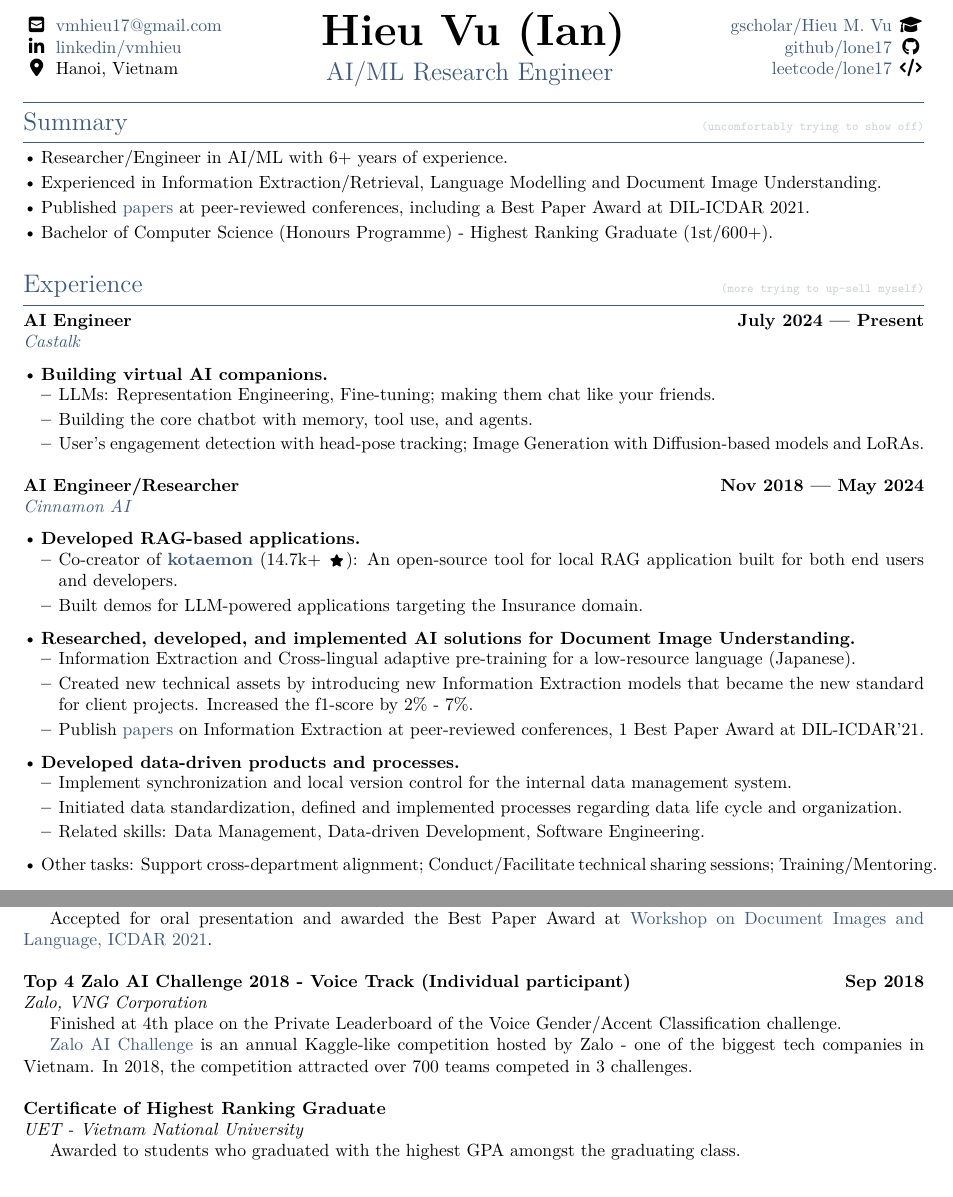
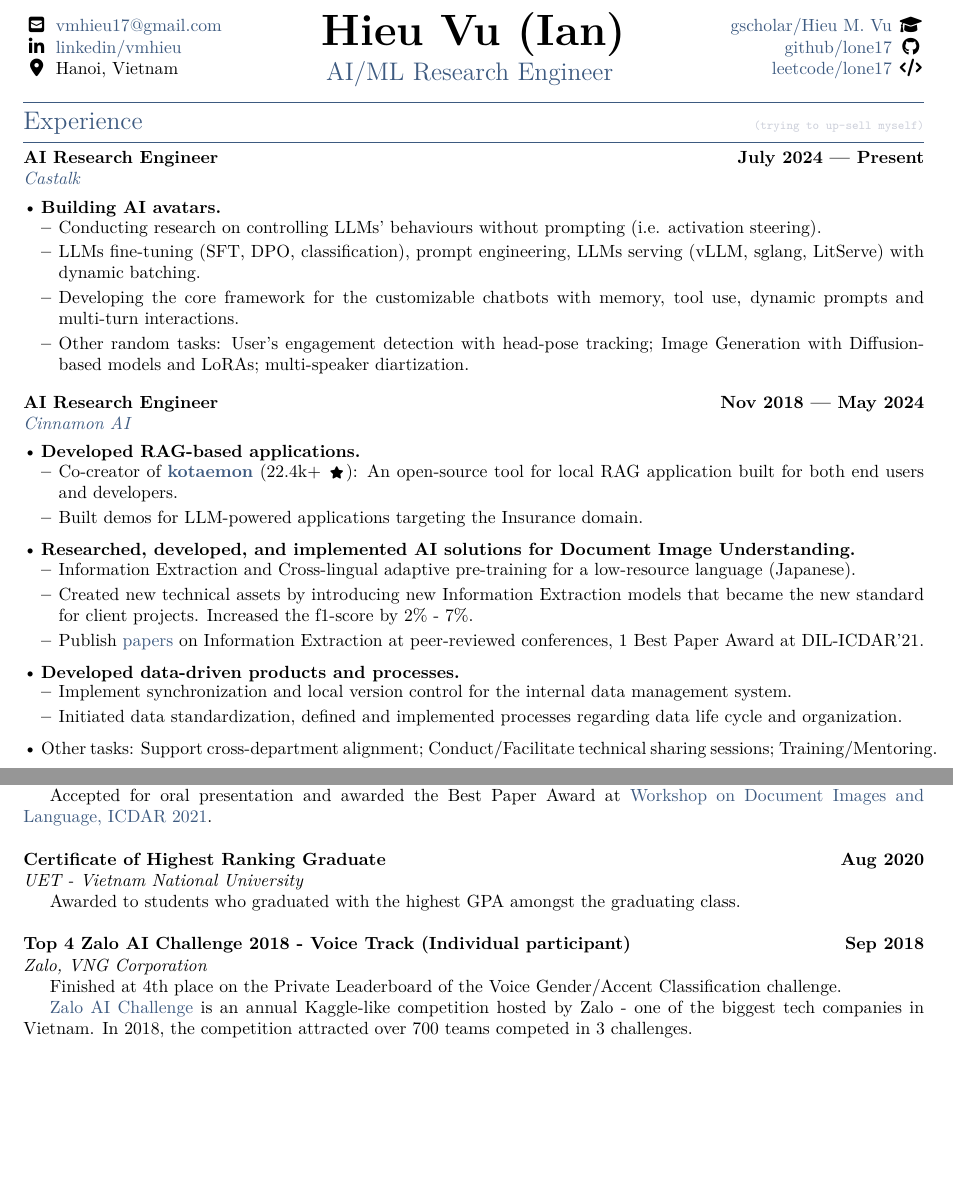
Before and after one commit to lone17/curriculum-vitae, a LaTeX CV (HieuVu-CV-short.tex, which reads sections/industry/awards.tex, sections/short/experience.tex): two parts of pages 1 and 2 of 2, joined at a grey line, cut so that both start at the same text, the shorter picture padded with empty space. The pictures show the PDF file HieuVu-CV-short.pdf that the author committed with the source.

Commit message:
update short exp

```diff
--- a/HieuVu-CV-short.tex
+++ b/HieuVu-CV-short.tex
@@ -18,10 +18,10 @@
 \pagestyle{normal_page}
 \thispagestyle{first_page}
 
-\section{Summary \hfill \funnyRemark{(uncomfortably trying to show off)}}
-\input{sections/common/summary}
+% \section{Summary \hfill \funnyRemark{(uncomfortably trying to show off)}}
+% \input{sections/common/summary}
 
-\section{Experience \hfill \funnyRemark{(more trying to up-sell myself)}}
+\section{Experience \hfill \funnyRemark{(trying to up-sell myself)}}
 \input{sections/short/experience}
 
 \section{Publications \hfill \funnyRemark{(making it seems more impressive than
--- a/sections/industry/awards.tex
+++ b/sections/industry/awards.tex
@@ -2,6 +2,10 @@
 \subtext{ICDAR 2021, Workshop on Document Images and Language}
 Paper title: \href{https://aps.arxiv.org/abs/2106.00978}{A Span Extraction Approach for Information Extraction on Visually-Rich Documents}\\
 \indent Accepted for oral presentation and awarded the Best Paper Award at \href{https://dil2021.github.io/index.html}{Workshop on Document Images and Language, ICDAR 2021}.\\
+
+\skills{Certificate of Highest Ranking Graduate \hfill Aug 2020}\\
+\subtext{UET - Vietnam National University}
+Awarded to students who graduated with the highest GPA amongst the graduating class.\\
 
 \skills{Top 4 Zalo AI Challenge 2018 - Voice Track (Individual participant) \hfill Sep 2018}\\
 \subtext{Zalo, VNG Corporation}
--- a/sections/short/experience.tex
+++ b/sections/short/experience.tex
@@ -1,24 +1,27 @@
-\skills{AI Engineer \hfill July 2024 --- Present}\\
+\skills{AI Research Engineer \hfill July 2024 --- Present}\\
 \subtext{\href{https://www.castalk.com}{Castalk}}
 \vspace{-.2em}
 \begin{xitemize}
-    \item \textbf{Building virtual AI companions.}
+    \item \textbf{Building AI avatars.}
     \begin{zitemize}
-        \item LLMs: Representation Engineering, Fine-tuning; making them chat like your friends.
-        \item Building the core chatbot with memory, tool use, and agents.
-        \item User's engagement detection with head-pose tracking; Image Generation with
-Diffusion-based models and LoRAs.
+\item Conducting research on controlling LLMs' behaviours without prompting (i.e. activation steering).
+\item LLMs fine-tuning (SFT, DPO, classification), prompt engineering, LLMs serving (vLLM, sglang,
+LitServe) with dynamic batching.
+\item Developing the core framework for the customizable chatbots with memory, tool use, dynamic
+prompts and multi-turn interactions.
+        \item Other random tasks: User's engagement detection with head-pose tracking; Image Generation with
+Diffusion-based models and LoRAs; multi-speaker diartization.
     \end{zitemize}
 \end{xitemize}
 
-\skills{AI Engineer/Researcher \hfill Nov 2018 --- May 2024}\\
+\skills{AI Research Engineer \hfill Nov 2018 --- May 2024}\\
 \subtext{\href{https://cinnamon.ai}{Cinnamon AI}}
 \vspace{-.2em}
 \begin{xitemize}
     \item \textbf{Developed RAG-based applications.}
     \begin{zitemize}
 \item Co-creator of \href{https://github.com/Cinnamon/kotaemon}{\textbf{kotaemon}}
-(14.7k+ {\scriptsize \faStar}): An
+(22.4k+ {\scriptsize \faStar}): An
         open-source tool for local RAG application built for both end users and developers.
         \item Built demos for LLM-powered applications targeting the Insurance domain.
     \end{zitemize}
@@ -37,7 +40,7 @@ Diffusion-based models and LoRAs.
         \item Implement synchronization and local version control for the internal
         data management system.
         \item Initiated data standardization, defined and implemented processes regarding data life cycle and organization.
-        \item Related skills: Data Management, Data-driven Development, Software Engineering.
+        % \item Related skills: Data Management, Data-driven Development, Software Engineering.
     \end{zitemize}
     \item Other tasks: Support cross-department alignment; Conduct/Facilitate technical sharing sessions; Training/Mentoring.
 \end{xitemize}
```
Also changed, not shown: publications.bib (+2 -2 lines), HieuVu-CV-short.pdf, sections/industry/awards.tex (4 more changed lines).
